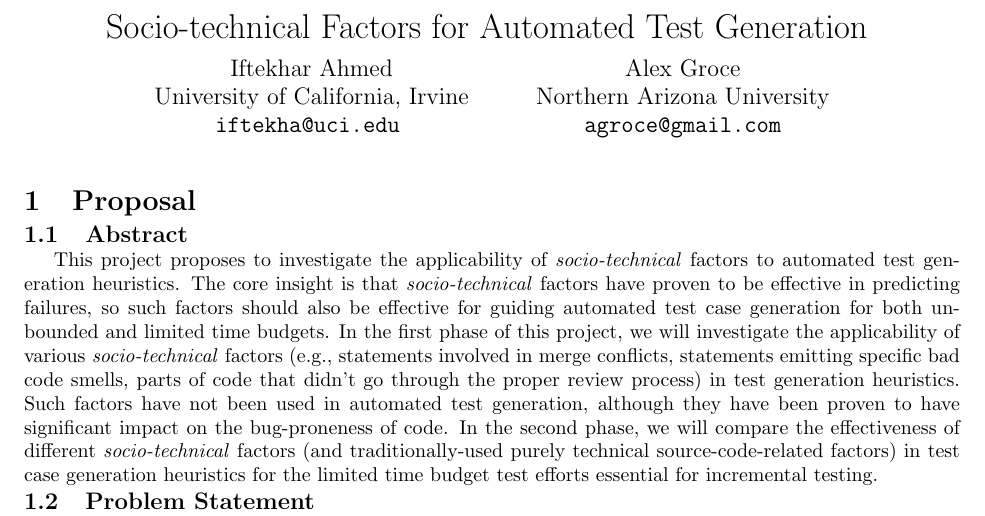
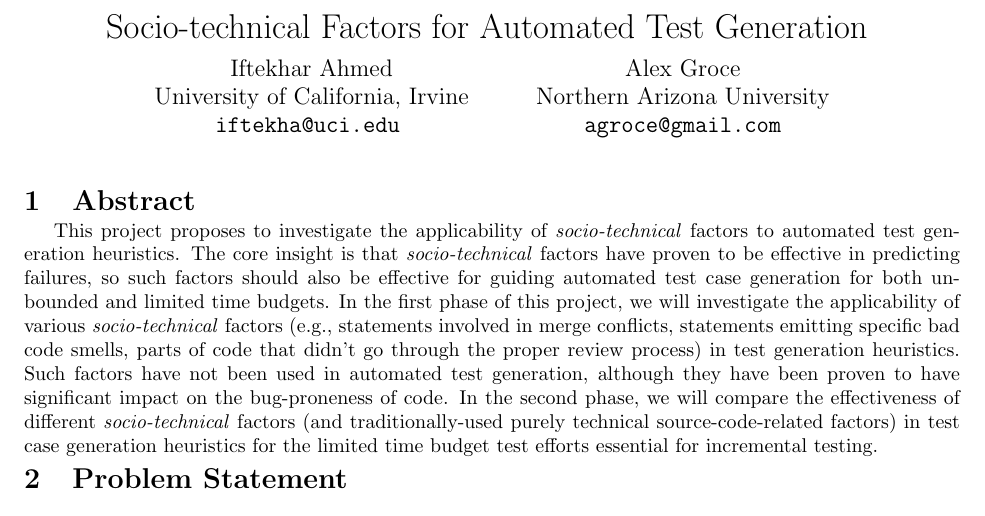
Before and after one commit to iftekharahmedshimul/Facebookproposal, a LaTeX document (proposal.tex): part of page 1 of 2, cut so that both start at the same text. Compiled offline with pdfLaTeX.

Commit message:
Updating section titles

```diff
--- a/proposal.tex
+++ b/proposal.tex
@@ -39,13 +39,13 @@
 \begin{document}
 \maketitle
 
-\section{Proposal}
+%\section{Proposal}
 
-\subsection{Abstract}
+\section{Abstract}
 
 This project proposes to investigate the applicability of \emph{socio-technical} factors to automated test generation heuristics. The core insight is that \emph{socio-technical} factors have proven to be effective in predicting failures, so such factors should also be effective for guiding automated test case generation for both unbounded and limited time budgets. In the first phase of this project, we will investigate the applicability of various \emph{socio-technical} factors (e.g., statements involved in merge conflicts, statements emitting specific bad code smells, parts of code that didn't go through the proper review process) in test generation heuristics. Such factors have not been used in automated test generation, although they have been proven to have significant impact on the bug-proneness of code. In the second phase, we will compare the effectiveness of different \emph{socio-technical} factors (and traditionally-used purely technical source-code-related factors) in test case generation heuristics for the limited time budget test efforts essential for incremental testing.
 
-\subsection{Problem Statement}
+\section{Problem Statement}
 Testing is an essential technique for ensuring that software is robust and reliable. However, there has been an exponential growth in the complexity of software, and the cost of testing also has risen accordingly \cite{myers2011art}. We cannot effectively test such complex systems using manually written test cases: as a result quality assurance must increasingly rely on improved automated test case generation \cite{anand2013orchestrated,harman2012search}. Various code properties have been used for generating test cases, including
 structural \cite{tonella2004evolutionary}, functional \cite{wegener2004evaluation}, and non-functional properties \cite{wegener1998verifying}. The majority of these properties are technical in nature:  rooted in the code itself or its specification; however, software development is not a purely technical activity, but a complex \emph{socio-technical} activity with larger organizational goals and context, and structure independent related to process, not product. Development activity traces left behind in the code base, version control systems, issue trackers, and discussion forums allow us to understand these complex interactions. Researchers have recently started analyzing the complex interactions between \emph{socio-technical} factors in order to predict which code is faulty. In our own work, we found that merge conflicts and design issues (a.k.a. "code smells") are better predictors of faulty code locations when used together rather than being used individually \cite{ahmedempirical} . However, the applicability of these factors in automated test case generation has yet to be investigated. Intuitively, such factors should be strong candidates for test case generation heuristics, since they can effectively predict faulty locations. Tests generated using both traditional factors (code complexity and size) and \emph{socio-technical} factors, such as statements involved in merge conflicts or with bad code smells, should be more effective, in that they include more context that influences code quality.
 
```
Also changed, not shown: proposal.tex (2 more changed lines).
